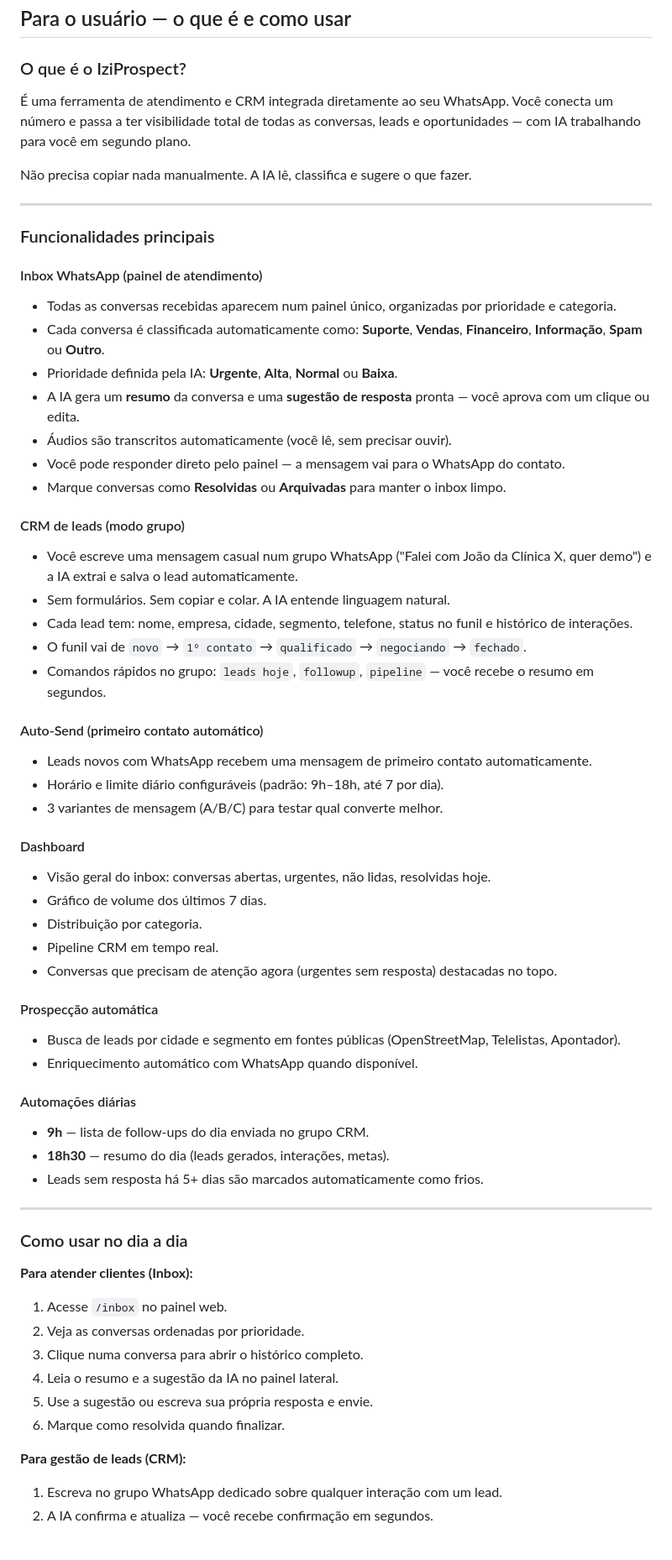
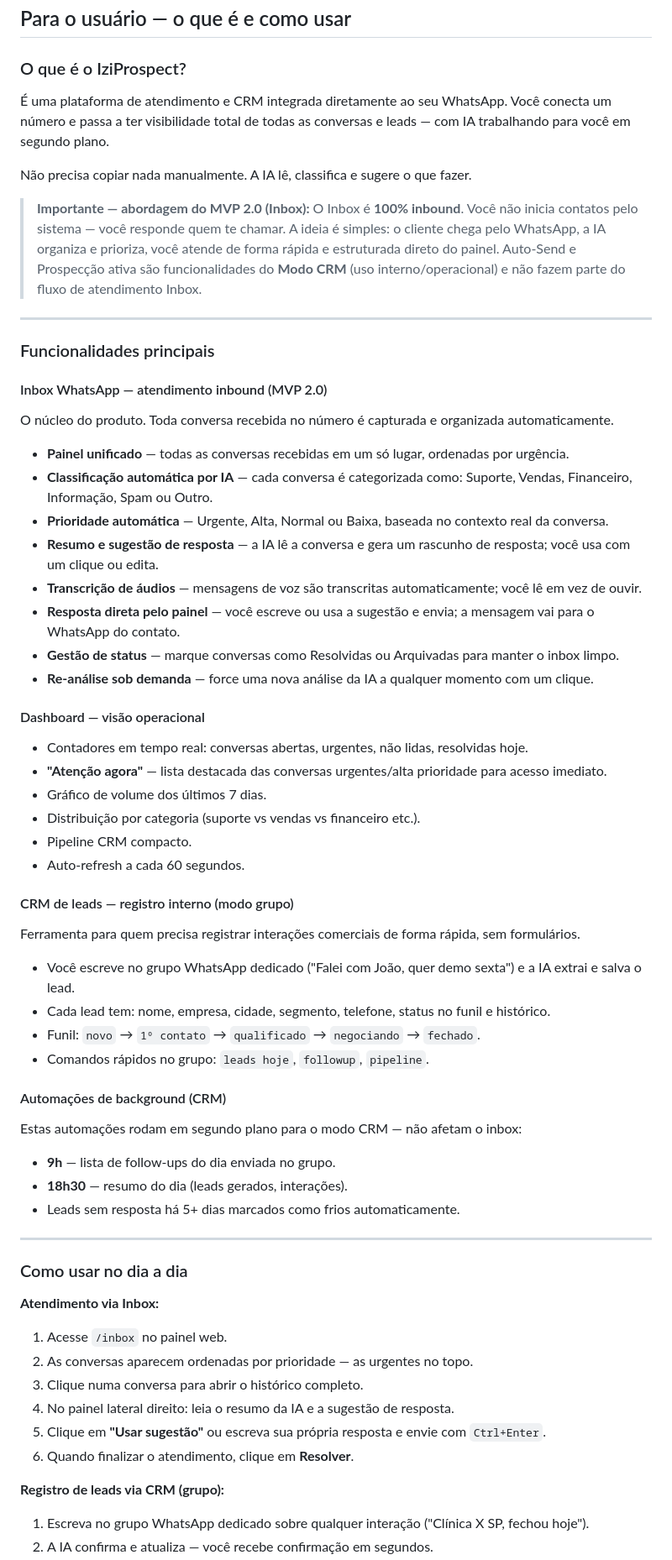
Before and after one commit to Drinhoc/iziprospect, a Markdown page: README.md, the part around one of its changes. Shown at 84% size. GitHub-like rendering; blank space fills up the shorter version.

Commit message:
docs: clarify MVP 2.0 is inbound-only — no Auto-Send or outbound
Inbox mode is purely reactive: customers reach out, we respond.
Auto-Send and Prospecção are CRM-mode features only. Updated both
README user-facing summary and CHANGELOG philosophy section.

https://claude.ai/code/session_0154T715L3jnK6FQEQsNQRvk

```diff
--- a/README.md
+++ b/README.md
@@ -13,69 +13,69 @@ IziProspect conecta um número WhatsApp (via Evolution API) ao seu processo come
 
 ### O que é o IziProspect?
 
-É uma ferramenta de atendimento e CRM integrada diretamente ao seu WhatsApp. Você conecta um número e passa a ter visibilidade total de todas as conversas, leads e oportunidades — com IA trabalhando para você em segundo plano.
+É uma plataforma de atendimento e CRM integrada diretamente ao seu WhatsApp. Você conecta um número e passa a ter visibilidade total de todas as conversas e leads — com IA trabalhando para você em segundo plano.
 
 Não precisa copiar nada manualmente. A IA lê, classifica e sugere o que fazer.
+
+> **Importante — abordagem do MVP 2.0 (Inbox):**
+> O Inbox é **100% inbound**. Você não inicia contatos pelo sistema — você responde quem te chamar. A ideia é simples: o cliente chega pelo WhatsApp, a IA organiza e prioriza, você atende de forma rápida e estruturada direto do painel.
+> Auto-Send e Prospecção ativa são funcionalidades do **Modo CRM** (uso interno/operacional) e não fazem parte do fluxo de atendimento Inbox.
 
 ---
 
 ### Funcionalidades principais
 
-#### Inbox WhatsApp (painel de atendimento)
+#### Inbox WhatsApp — atendimento inbound (MVP 2.0)
 
-- Todas as conversas recebidas aparecem num painel único, organizadas por prioridade e categoria.
-- Cada conversa é classificada automaticamente como: **Suporte**, **Vendas**, **Financeiro**, **Informação**, **Spam** ou **Outro**.
-- Prioridade definida pela IA: **Urgente**, **Alta**, **Normal** ou **Baixa**.
-- A IA gera um **resumo** da conversa e uma **sugestão de resposta** pronta — você aprova com um clique ou edita.
-- Áudios são transcritos automaticamente (você lê, sem precisar ouvir).
-- Você pode responder direto pelo painel — a mensagem vai para o WhatsApp do contato.
-- Marque conversas como **Resolvidas** ou **Arquivadas** para manter o inbox limpo.
+O núcleo do produto. Toda conversa recebida no número é capturada e organizada automaticamente.
 
-#### CRM de leads (modo grupo)
+- **Painel unificado** — todas as conversas recebidas em um só lugar, ordenadas por urgência.
+- **Classificação automática por IA** — cada conversa é categorizada como: Suporte, Vendas, Financeiro, Informação, Spam ou Outro.
+- **Prioridade automática** — Urgente, Alta, Normal ou Baixa, baseada no contexto real da conversa.
+- **Resumo e sugestão de resposta** — a IA lê a conversa e gera um rascunho de resposta; você usa com um clique ou edita.
+- **Transcrição de áudios** — mensagens de voz são transcritas automaticamente; você lê em vez de ouvir.
+- **Resposta direta pelo painel** — você escreve ou usa a sugestão e envia; a mensagem vai para o WhatsApp do contato.
+- **Gestão de status** — marque conversas como Resolvidas ou Arquivadas para manter o inbox limpo.
+- **Re-análise sob demanda** — force uma nova análise da IA a qualquer momento com um clique.
 
-- Você escreve uma mensagem casual num grupo WhatsApp ("Falei com João da Clínica X, quer demo") e a IA extrai e salva o lead automaticamente.
-- Sem formulários. Sem copiar e colar. A IA entende linguagem natural.
-- Cada lead tem: nome, empresa, cidade, segmento, telefone, status no funil e histórico de interações.
-- O funil vai de `novo` → `1º contato` → `qualificado` → `negociando` → `fechado`.
-- Comandos rápidos no grupo: `leads hoje`, `followup`, `pipeline` — você recebe o resumo em segundos.
+#### Dashboard — visão operacional
 
-#### Auto-Send (primeiro contato automático)
+- Contadores em tempo real: conversas abertas, urgentes, não lidas, resolvidas hoje.
+- **"Atenção agora"** — lista destacada das conversas urgentes/alta prioridade para acesso imediato.
+- Gráfico de volume dos últimos 7 dias.
+- Distribuição por categoria (suporte vs vendas vs financeiro etc.).
+- Pipeline CRM compacto.
+- Auto-refresh a cada 60 segundos.
 
-- Leads novos com WhatsApp recebem uma mensagem de primeiro contato automaticamente.
-- Horário e limite diário configuráveis (padrão: 9h–18h, até 7 por dia).
-- 3 variantes de mensagem (A/B/C) para testar qual converte melhor.
+#### CRM de leads — registro interno (modo grupo)
 
-#### Dashboard
+Ferramenta para quem precisa registrar interações comerciais de forma rápida, sem formulários.
 
-- Visão geral do inbox: conversas abertas, urgentes, não lidas, resolvidas hoje.
-- Gráfico de volume dos últimos 7 dias.
-- Distribuição por categoria.
-- Pipeline CRM em tempo real.
-- Conversas que precisam de atenção agora (urgentes sem resposta) destacadas no topo.
+- Você escreve no grupo WhatsApp dedicado ("Falei com João, quer demo sexta") e a IA extrai e salva o lead.
+- Cada lead tem: nome, empresa, cidade, segmento, telefone, status no funil e histórico.
+- Funil: `novo` → `1º contato` → `qualificado` → `negociando` → `fechado`.
+- Comandos rápidos no grupo: `leads hoje`, `followup`, `pipeline`.
 
-#### Prospecção automática
+#### Automações de background (CRM)
 
-- Busca de leads por cidade e segmento em fontes públicas (OpenStreetMap, Telelistas, Apontador).
-- Enriquecimento automático com WhatsApp quando disponível.
+Estas automações rodam em segundo plano para o modo CRM — não afetam o inbox:
 
-#### Automações diárias
-
-- **9h** — lista de follow-ups do dia enviada no grupo CRM.
-- **18h30** — resumo do dia (leads gerados, interações, metas).
-- Leads sem resposta há 5+ dias são marcados automaticamente como frios.
+- **9h** — lista de follow-ups do dia enviada no grupo.
+- **18h30** — resumo do dia (leads gerados, interações).
+- Leads sem resposta há 5+ dias marcados como frios automaticamente.
 
 ---
 
 ### Como usar no dia a dia
 
-**Para atender clientes (Inbox):**
+**Atendimento via Inbox:**
 1. Acesse `/inbox` no painel web.
-2. Veja as conversas ordenadas por prioridade.
+2. As conversas aparecem ordenadas por prioridade — as urgentes no topo.
 3. Clique numa conversa para abrir o histórico completo.
-4. Leia o resumo e a sugestão da IA no painel lateral.
-5. Use a sugestão ou escreva sua própria resposta e envie.
-6. Marque como resolvida quando finalizar.
+4. No painel lateral direito: leia o resumo da IA e a sugestão de resposta.
+5. Clique em **"Usar sugestão"** ou escreva sua própria resposta e envie com `Ctrl+Enter`.
+6. Quando finalizar o atendimento, clique em **Resolver**.
 
-**Para gestão de leads (CRM):**
-1. Escreva no grupo WhatsApp dedicado sobre qualquer interação com um lead.
+**Registro de leads via CRM (grupo):**
+1. Escreva no grupo WhatsApp dedicado sobre qualquer interação ("Clínica X SP, fechou hoje").
 2. A IA confirma e atualiza — você recebe confirmação em segundos.
```
Also changed, not shown: other parts of README.md (+3 -3 lines), CHANGELOG.md (+7 -0 lines).
